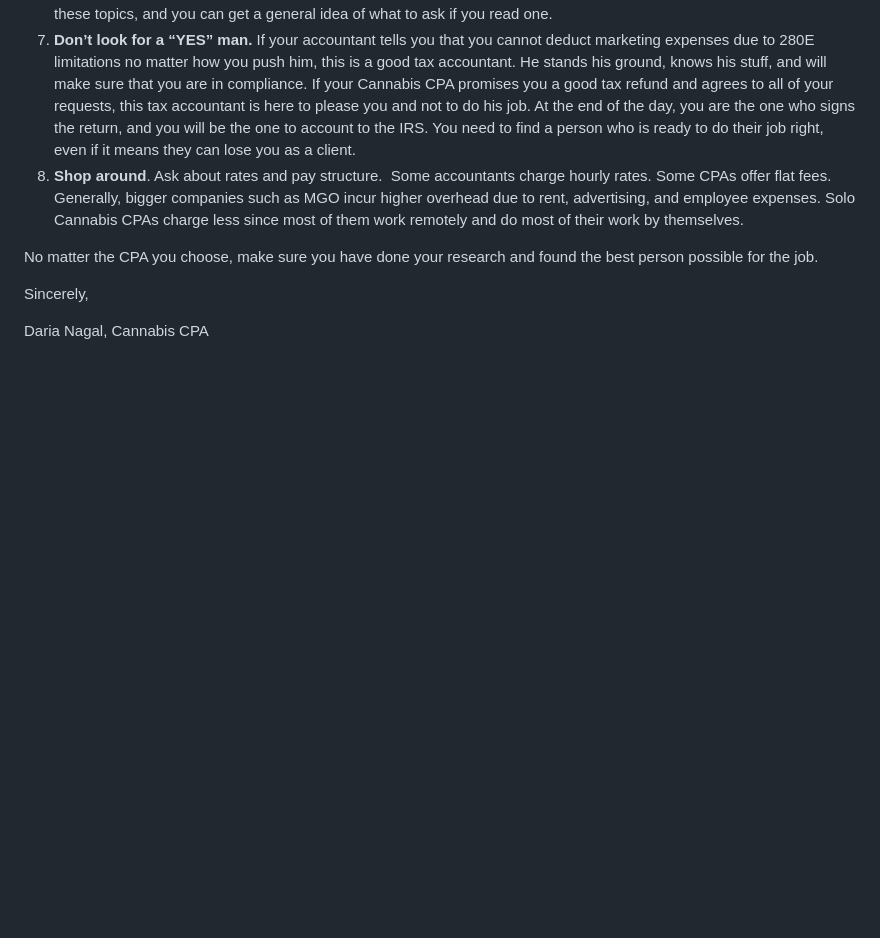
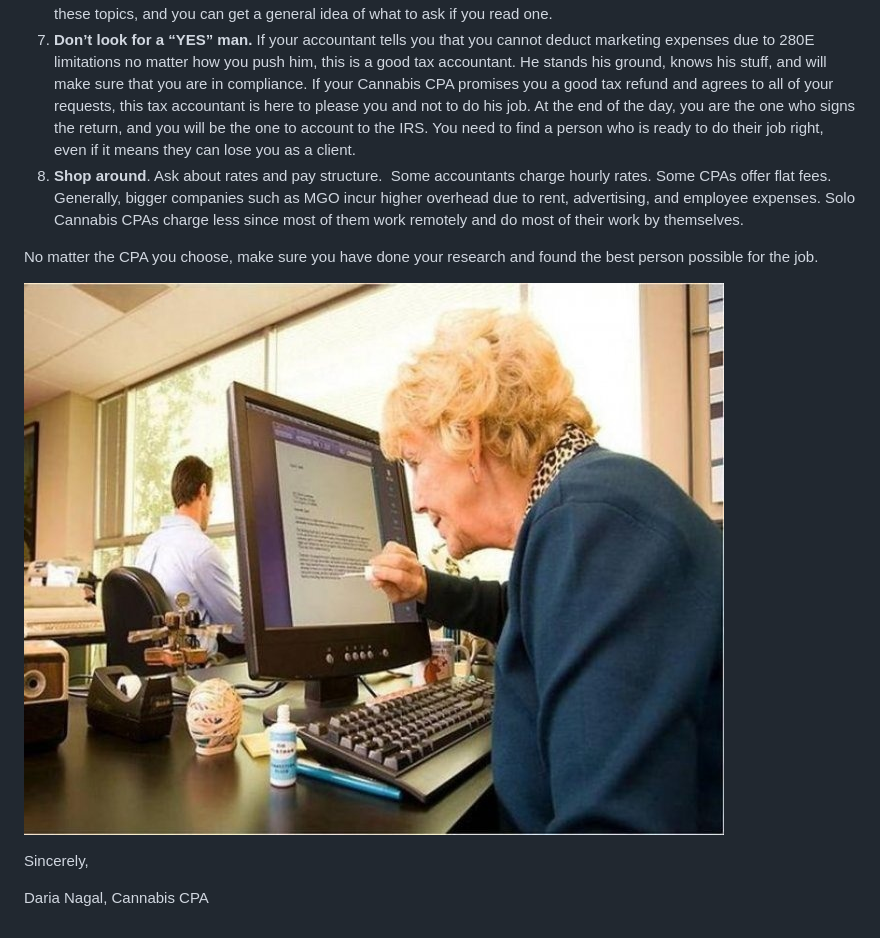
Before and after one commit to darena67/rvtaxgroup, a Markdown page: content/blog/how-to-choose-cannabis-accountant.md, the part around the change. GitHub-like rendering; pictures changed too: content/assets/cannabis-accountant.jpg (added); blank space fills up the shorter version.

Commit message:
Update Blog “how-to-choose-cannabis-accountant”

```diff
--- a/content/blog/how-to-choose-cannabis-accountant.md
+++ b/content/blog/how-to-choose-cannabis-accountant.md
@@ -18,6 +18,8 @@ With so many Cannabis CPAs out there, how do you decide which one to choose? By
 
 No matter the CPA you choose, make sure you have done your research and found the best person possible for the job.
 
+![](../assets/cannabis-accountant.jpg)
+
 Sincerely,
 
 Daria Nagal, Cannabis CPA
```
